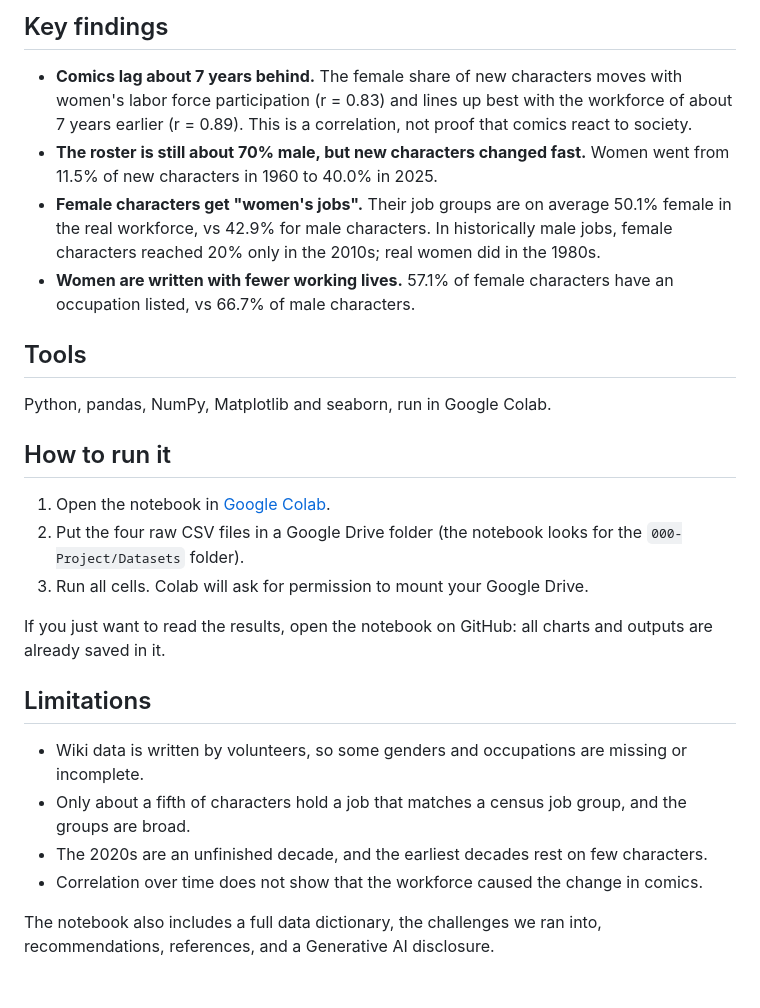
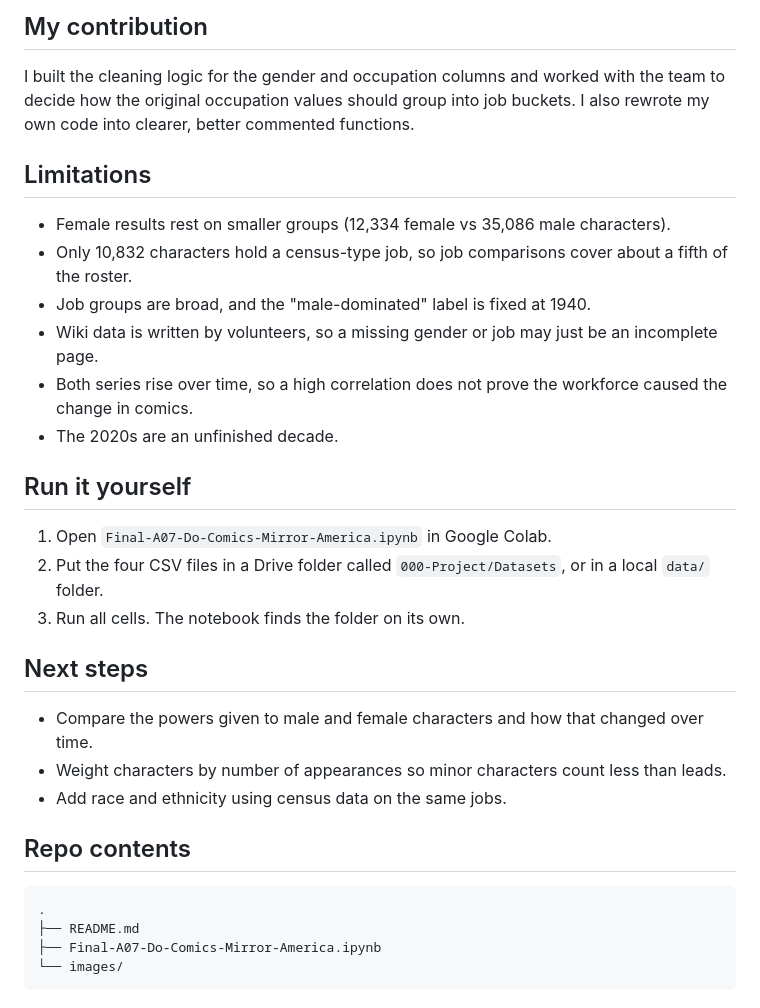
Before and after one commit to danieligbokwe/Do-Comics-Mirror-America, a Markdown page: README.md, the part around one of its changes. Rendered like a GitHub page.

````diff
--- a/README.md
+++ b/README.md
@@ -33,28 +53,34 @@ The raw CSV files are **not** included in this repo (IPUMS data may not be redis
 
-## Key findings
+## My contribution
 
-- **Comics lag about 7 years behind.** The female share of new characters moves with women's labor force participation (r = 0.83) and lines up best with the workforce of about 7 years earlier (r = 0.89). This is a correlation, not proof that comics react to society.
-- **The roster is still about 70% male, but new characters changed fast.** Women went from 11.5% of new characters in 1960 to 40.0% in 2025.
-- **Female characters get "women's jobs".** Their job groups are on average 50.1% female in the real workforce, vs 42.9% for male characters. In historically male jobs, female characters reached 20% only in the 2010s; real women did in the 1980s.
-- **Women are written with fewer working lives.** 57.1% of female characters have an occupation listed, vs 66.7% of male characters.
-
-## Tools
-
-Python, pandas, NumPy, Matplotlib and seaborn, run in Google Colab.
-
-## How to run it
-
-1. Open the notebook in [Google Colab](https://colab.research.google.com/).
-2. Put the four raw CSV files in a Google Drive folder (the notebook looks for the `000-Project/Datasets` folder).
-3. Run all cells. Colab will ask for permission to mount your Google Drive.
-
-If you just want to read the results, open the notebook on GitHub: all charts and outputs are already saved in it.
+I built the cleaning logic for the gender and occupation columns and worked with the team to decide how the original occupation values should group into job buckets. I also rewrote my own code into clearer, better commented functions.
 
 ## Limitations
 
-- Wiki data is written by volunteers, so some genders and occupations are missing or incomplete.
-- Only about a fifth of characters hold a job that matches a census job group, and the groups are broad.
-- The 2020s are an unfinished decade, and the earliest decades rest on few characters.
-- Correlation over time does not show that the workforce caused the change in comics.
+- Female results rest on smaller groups (12,334 female vs 35,086 male characters).
+- Only 10,832 characters hold a census-type job, so job comparisons cover about a fifth of the roster.
+- Job groups are broad, and the "male-dominated" label is fixed at 1940.
+- Wiki data is written by volunteers, so a missing gender or job may just be an incomplete page.
+- Both series rise over time, so a high correlation does not prove the workforce caused the change in comics.
+- The 2020s are an unfinished decade.
 
-The notebook also includes a full data dictionary, the challenges we ran into, recommendations, references, and a Generative AI disclosure.
+## Run it yourself
+
+1. Open `Final-A07-Do-Comics-Mirror-America.ipynb` in Google Colab.
+2. Put the four CSV files in a Drive folder called `000-Project/Datasets`, or in a local `data/` folder.
+3. Run all cells. The notebook finds the folder on its own.
+
+## Next steps
+
+- Compare the powers given to male and female characters and how that changed over time.
+- Weight characters by number of appearances so minor characters count less than leads.
+- Add race and ethnicity using census data on the same jobs.
+
+## Repo contents
+
+```
+.
+├── README.md
+├── Final-A07-Do-Comics-Mirror-America.ipynb
+└── images/
+```
````
Also changed, not shown: other parts of README.md (+40 -20 lines), images/best-lag.png (added), images/male-dominated-jobs.png (added), images/workforce-vs-new-characters.png (added).
